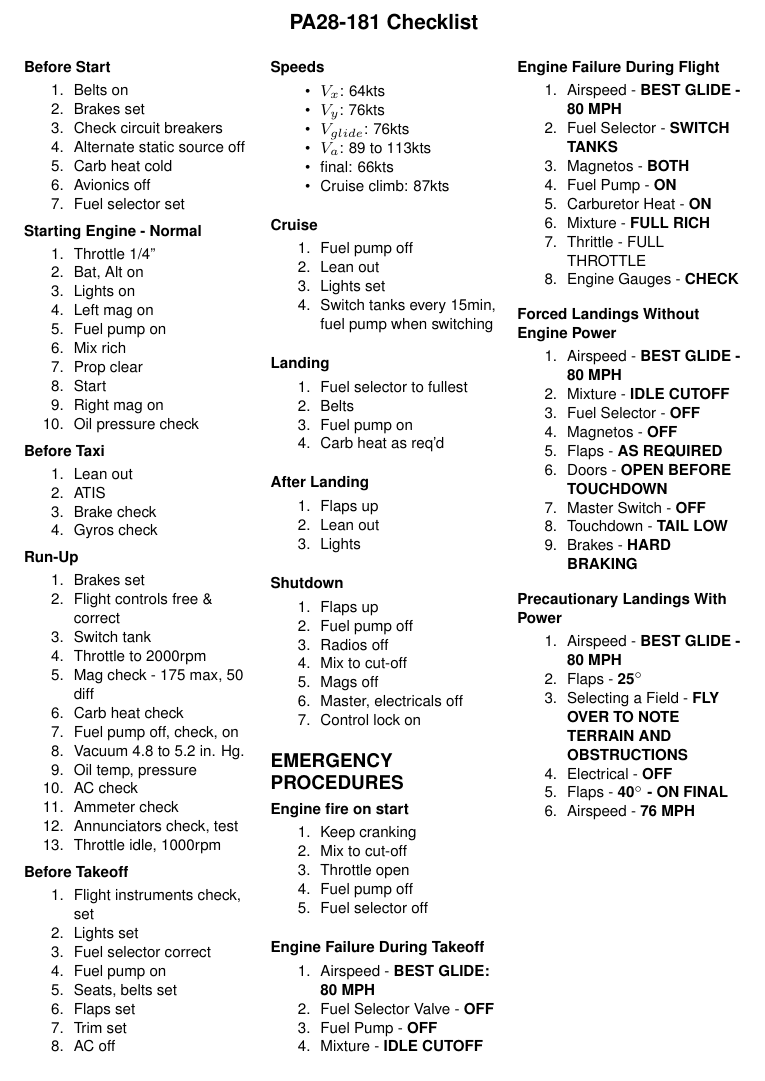
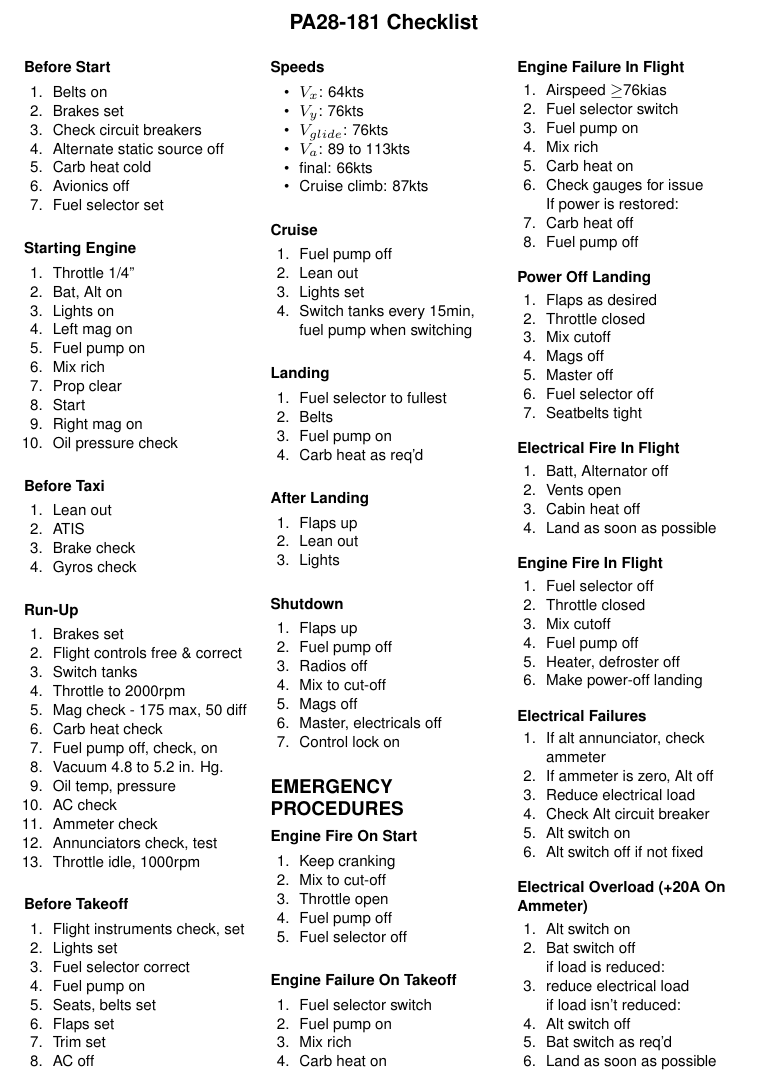
Before and after one commit to robgssp/checklists, a LaTeX document (pa28-181.tex): part of the page, cut so that both start at the same text. Compiled offline with XeLaTeX.

Commit message:
completed pa-28 checklist

```diff
--- a/pa28-181.tex
+++ b/pa28-181.tex
@@ -3,6 +3,7 @@
 \documentclass[8pt]{article}
 \usepackage{multicol}
 \usepackage{multienum}
+\usepackage{enumitem}
 \usepackage{comment}
 \usepackage{geometry}
 \usepackage{setspace}
@@ -41,13 +42,13 @@
 \setcounter{secnumdepth}{0}
 
 \newenvironment{checklist}%
-               {\begin{enumerate}%
+               {\begin{enumerate}[leftmargin=0.2in]%
                    \setlength{\itemsep}{0pt}%
                    \setlength{\parskip}{0pt}}%
                {\end{enumerate}}
 
 \newenvironment{itemize*}%
-               {\begin{itemize}%
+               {\begin{itemize}[leftmargin=0.2in]%
                    \setlength{\itemsep}{0pt}%
                    \setlength{\parskip}{0pt}}%
                {\end{itemize}}
@@ -96,7 +97,7 @@
 \end{checklist}
 
 
-\subsection{Starting Engine - Normal}
+\subsection{Starting Engine}
 \begin{checklist}
 
 \item Throttle 1/4''
@@ -129,7 +130,7 @@
 
 \item Brakes set
 \item Flight controls free \& correct
-\item Switch tank
+\item Switch tanks
 \item Throttle to 2000rpm
 \item Mag check - 175 max, 50 diff
 \item Carb heat check
@@ -221,7 +222,7 @@
 
 \section{EMERGENCY PROCEDURES}
 
-\subsection{Engine fire on start}
+\subsection{Engine Fire On Start}
 \begin{checklist}
 \item Keep cranking
 \item Mix to cut-off
@@ -229,69 +230,102 @@
 \item Fuel pump off
 \item Fuel selector off
 \end{checklist}
-\subsection{Engine Failure During Takeoff}
 
+\subsection{Engine Failure On Takeoff}
 \begin{checklist}
 
-\item Airspeed - \textbf{BEST GLIDE: 80 MPH}
-\item Fuel Selector Valve - \textbf{OFF}
-\item Fuel Pump - \textbf{OFF}
-\item Mixture - \textbf{IDLE CUTOFF}
+\item Fuel selector switch
+\item Fuel pump on
+\item Mix rich
+\item Carb heat on
 
 \end{checklist}
 
 
+\subsection{Engine Failure In Flight}
+\begin{checklist}
+
+\item Airspeed $\geq$76kias
+\item Fuel selector switch
+\item Fuel pump on
+\item Mix rich
+\item Carb heat on
+\item Check gauges for issue
+
+  If power is restored:
+
+\item Carb heat off
+\item Fuel pump off
+\end{checklist}
 
 
-\subsection{Engine Failure During Flight}
-
+\subsection{Power Off Landing}
 \begin{checklist}
 
-\item Airspeed - \textbf{BEST GLIDE - 80 MPH}
-\item Fuel Selector - \textbf{SWITCH TANKS}
-\item Magnetos - \textbf{BOTH}
-\item Fuel Pump - \textbf{ON}
-\item Carburetor Heat - \textbf{ON}
-\item Mixture - \textbf{FULL RICH}
-\item Thrittle - {FULL THROTTLE}
-\item Engine Gauges - \textbf{CHECK}
+\item Flaps as desired
+\item Throttle closed
+\item Mix cutoff
+\item Mags off
+\item Master off
+\item Fuel selector off
+\item Seatbelts tight
 
 \end{checklist}
 
 
-
-\subsection{Forced Landings Without Engine Power}
-
+\subsection{Electrical Fire In Flight}
 \begin{checklist}
 
-\item Airspeed - \textbf{BEST GLIDE - 80 MPH}
-\item Mixture - \textbf{IDLE CUTOFF}
-\item Fuel Selector - \textbf{OFF}
-\item Magnetos - \textbf{OFF}
-\item Flaps - \textbf{AS REQUIRED}
-\item Doors - \textbf{OPEN BEFORE TOUCHDOWN}
-\item Master Switch - \textbf{OFF}
-\item Touchdown - \textbf{TAIL LOW}
-\item Brakes - \textbf{HARD BRAKING}
+\item Batt, Alternator off
+\item Vents open
+\item Cabin heat off
+\item Land as soon as possible
 
 \end{checklist}
 
 
-
-
-\subsection{Precautionary Landings With Power}
-
+\subsection{Engine Fire In Flight}
 \begin{checklist}
 
-\item Airspeed - \textbf{BEST GLIDE - 80 MPH}
-\item Flaps - \textbf{25$^\circ$}
-\item Selecting a Field - \textbf{FLY OVER TO NOTE TERRAIN AND OBSTRUCTIONS}
-\item Electrical - \textbf{OFF}
-\item Flaps - \textbf{40$^\circ$ - ON FINAL}
-\item Airspeed - \textbf{76 MPH}
+\item Fuel selector off
+\item Throttle closed
+\item Mix cutoff
+\item Fuel pump off
+\item Heater, defroster off
+\item Make power-off landing
 
 \end{checklist}
 
 
+\subsection{Electrical Failures}
+\begin{checklist}
+
+\item If alt annunciator, check ammeter
+\item If ammeter is zero, Alt off
+\item Reduce electrical load
+\item Check Alt circuit breaker
+\item Alt switch on
+\item Alt switch off if not fixed
+
+\end{checklist}
+
+\subsection{Electrical Overload (+20A On Ammeter)}
+\begin{checklist}
+
+\item Alt switch on
+\item Bat switch off
+
+  if load is reduced:
+
+\item reduce electrical load
+
+  if load isn't reduced:
+
+\item Alt switch off
+\item Bat switch as req'd
+\item Land as soon as possible
+
+\end{checklist}
+
 \end{multicols}
 \end{document}
```
Also changed, not shown: Makefile.
